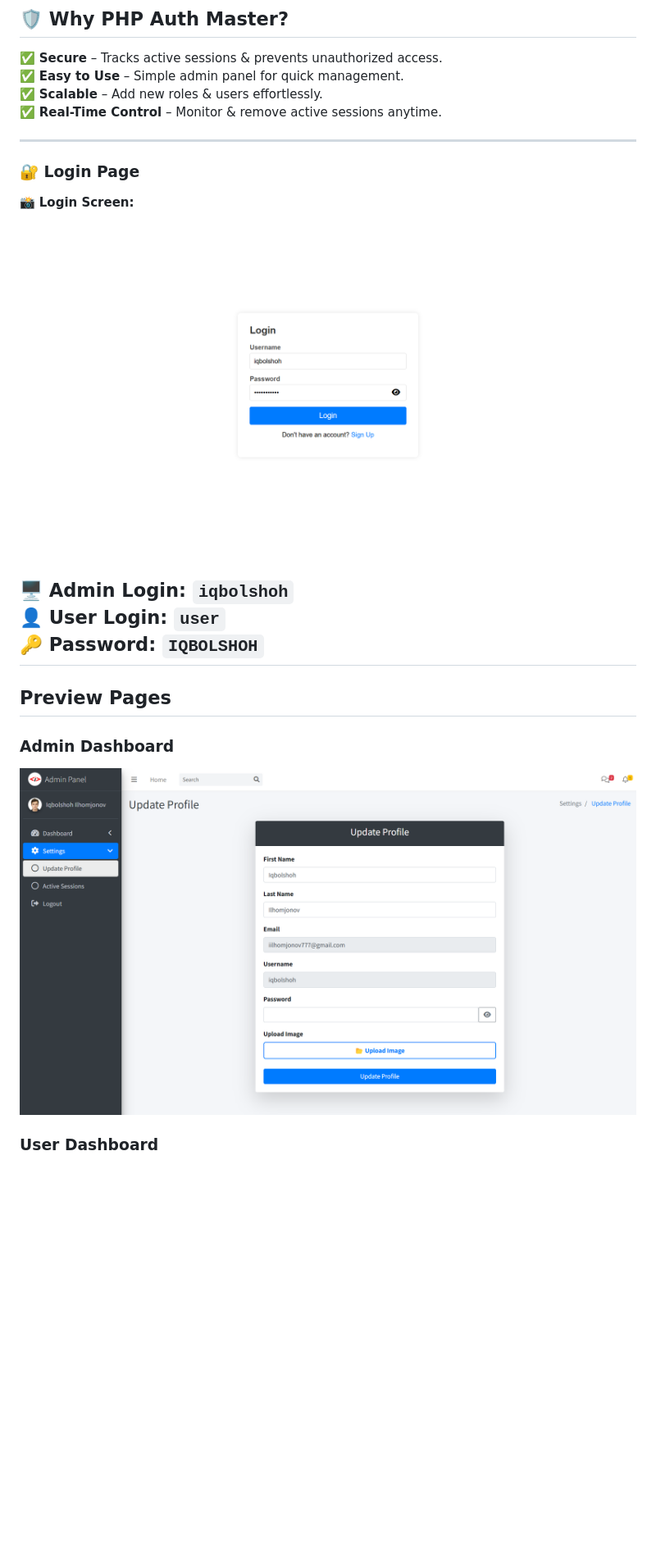
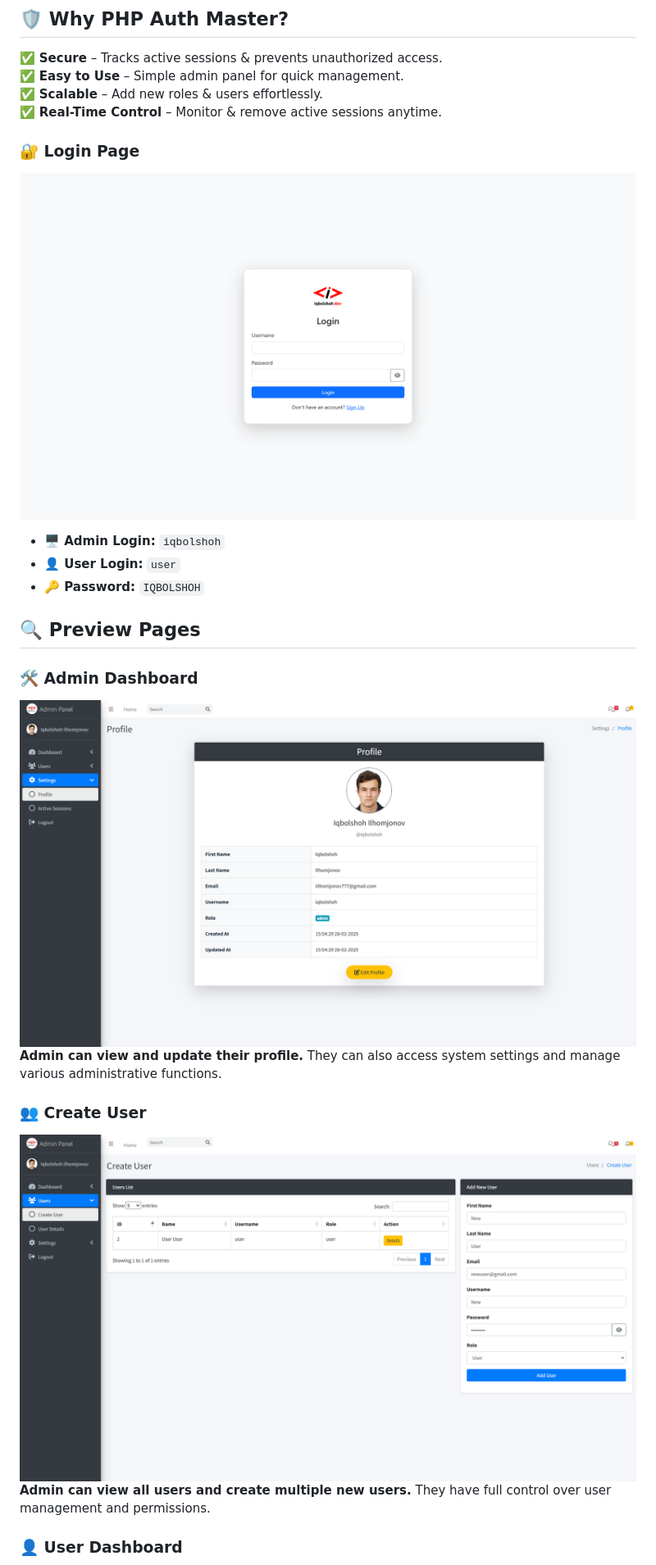
Before and after one commit to Iqbolshoh/php-auth-master, a Markdown page: README.md, the part around the change printed below. Shown: that part at 82% size. Drawn GitHub-style; pictures changed too: src/images/admin_panel.png, src/images/create_user.png (added), src/images/login.png; blank space fills up the shorter version.

```diff
--- a/README.md
+++ b/README.md
@@ -20,22 +20,23 @@ This repository is a user authentication and role management system built with P
 ✅ **Scalable** – Add new roles & users effortlessly.
 ✅ **Real-Time Control** – Monitor & remove active sessions anytime.
 
----
-
 ### 🔐 Login Page
 
-📸 **Login Screen:**
 ![Login](src/images/login.png)
 
-🖥 **Admin Login:** `iqbolshoh`
-👤 **User Login:** `user`
-🔑 **Password:** `IQBOLSHOH`
----
+- **🖥 Admin Login:** `iqbolshoh`
+- **👤 User Login:** `user`
+- **🔑 Password:** `IQBOLSHOH`
 
-## Preview Pages
+## 🔍 Preview Pages
 
-### Admin Dashboard
+### 🛠 Admin Dashboard
 ![Admin](src/images/admin_panel.png)
+**Admin can view and update their profile.** They can also access system settings and manage various administrative functions.
 
-### User Dashboard
+### 👥 Create User
+![Create-User](src/images/create_user.png)
+**Admin can view all users and create multiple new users.** They have full control over user management and permissions.
+
+### 👤 User Dashboard
 ![User](src/images/user.png)
```
Also changed, not shown: other parts of README.md (+1 -0 lines), src/images/active_sessions.png, src/images/user.png.
